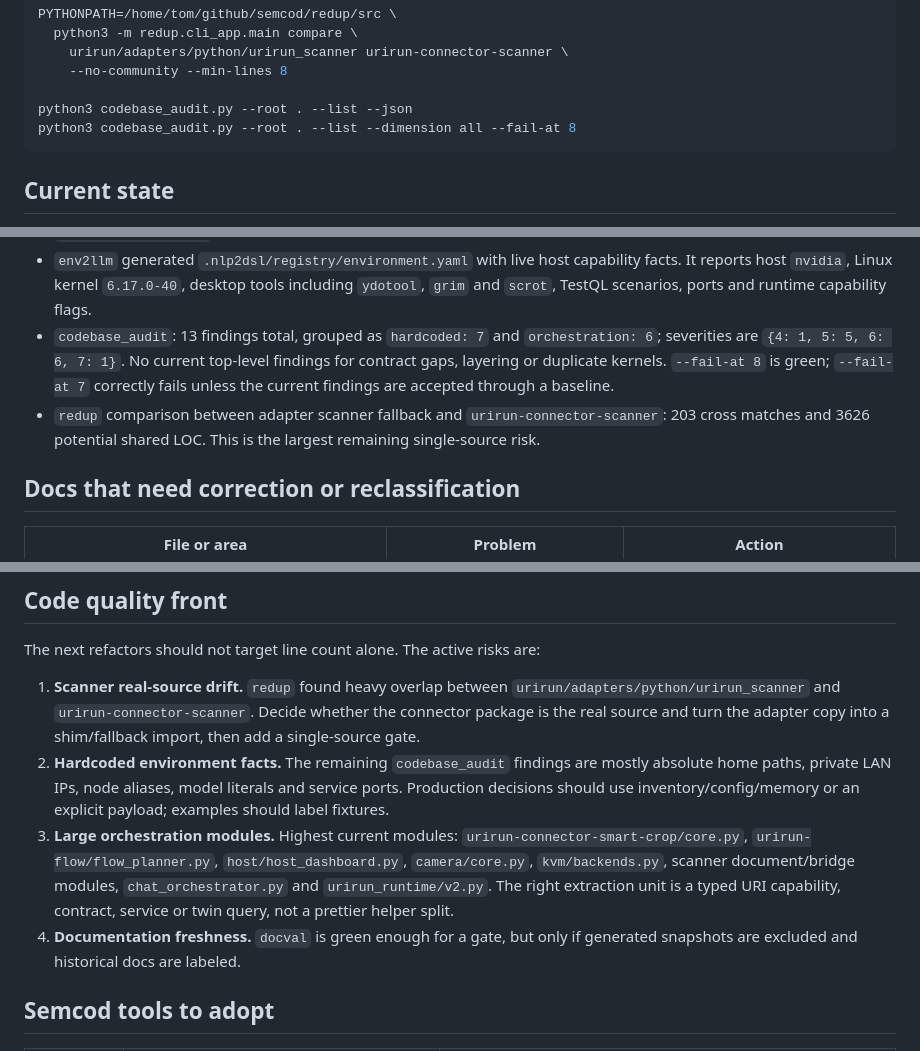
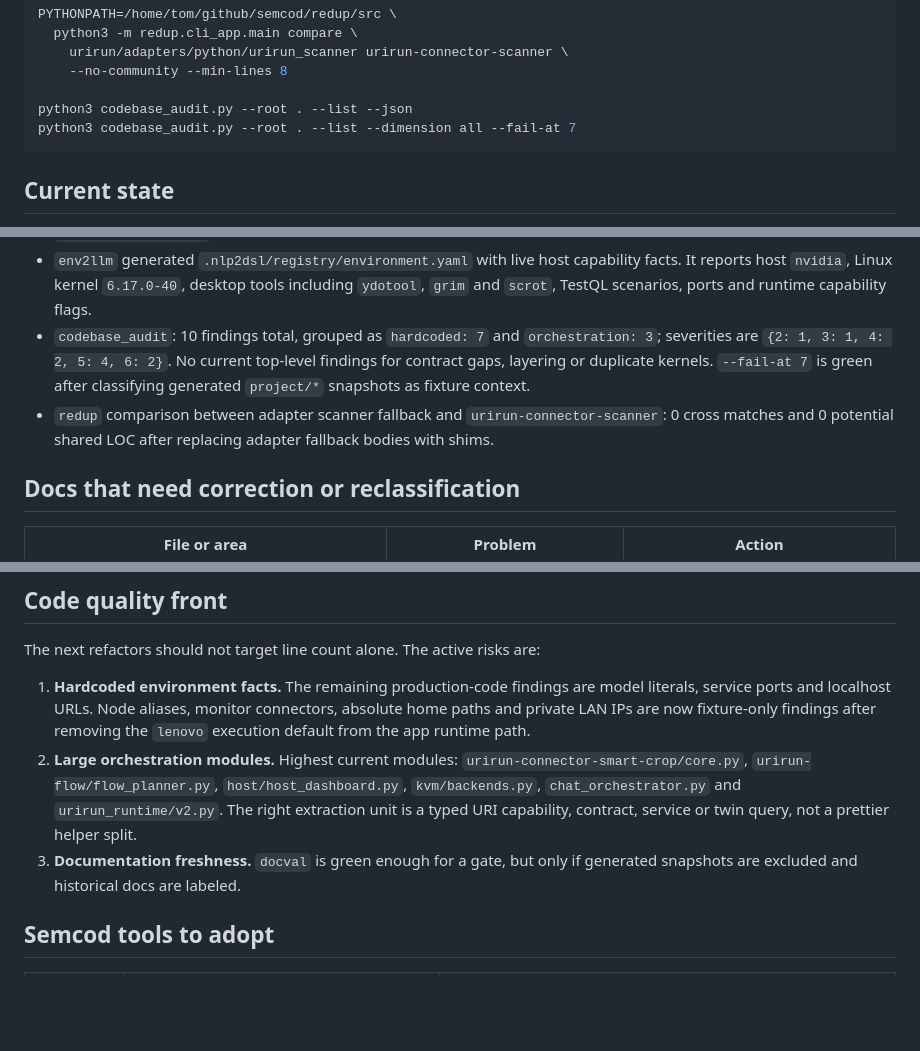
Before and after one commit to if-uri/docs, a Markdown page: quality-and-docs-audit-2026-06-29.md, 3 parts joined by grey strips. GitHub-like rendering; blank space fills up the shorter version.

Commit message:
refaktor

````diff
--- a/quality-and-docs-audit-2026-06-29.md
+++ b/quality-and-docs-audit-2026-06-29.md
@@ -26,7 +26,7 @@ PYTHONPATH=/home/tom/github/semcod/redup/src \
     --no-community --min-lines 8
 
 python3 codebase_audit.py --root . --list --json
-python3 codebase_audit.py --root . --list --dimension all --fail-at 8
+python3 codebase_audit.py --root . --list --dimension all --fail-at 7
 ```
 
 ## Current state
@@ -56,14 +56,14 @@ Measured health:
   capability facts. It reports host `nvidia`, Linux kernel `6.17.0-40`,
   desktop tools including `ydotool`, `grim` and `scrot`, TestQL scenarios, ports
   and runtime capability flags.
-- `codebase_audit`: 13 findings total, grouped as `hardcoded: 7` and
-  `orchestration: 6`; severities are `{4: 1, 5: 5, 6: 6, 7: 1}`. No current
+- `codebase_audit`: 10 findings total, grouped as `hardcoded: 7` and
+  `orchestration: 3`; severities are `{2: 1, 3: 1, 4: 2, 5: 4, 6: 2}`. No current
   top-level findings for contract gaps, layering or duplicate kernels.
-  `--fail-at 8` is green; `--fail-at 7` correctly fails unless the current
-  findings are accepted through a baseline.
+  `--fail-at 7` is green after classifying generated `project/*` snapshots as
+  fixture context.
 - `redup` comparison between adapter scanner fallback and
-  `urirun-connector-scanner`: 203 cross matches and 3626 potential shared LOC.
-  This is the largest remaining single-source risk.
+  `urirun-connector-scanner`: 0 cross matches and 0 potential shared LOC after
+  replacing adapter fallback bodies with shims.
 
 ## Docs that need correction or reclassification
 
@@ -82,21 +82,17 @@ Measured health:
 
 The next refactors should not target line count alone. The active risks are:
 
-1. **Scanner real-source drift.** `redup` found heavy overlap between
-   `urirun/adapters/python/urirun_scanner` and `urirun-connector-scanner`.
-   Decide whether the connector package is the real source and turn the adapter
-   copy into a shim/fallback import, then add a single-source gate.
-2. **Hardcoded environment facts.** The remaining `codebase_audit` findings are
-   mostly absolute home paths, private LAN IPs, node aliases, model literals and
-   service ports. Production decisions should use inventory/config/memory or an
-   explicit payload; examples should label fixtures.
-3. **Large orchestration modules.** Highest current modules:
+1. **Hardcoded environment facts.** The remaining production-code findings are
+   model literals, service ports and localhost URLs. Node aliases, monitor
+   connectors, absolute home paths and private LAN IPs are now fixture-only
+   findings after removing the `lenovo` execution default from the app runtime
+   path.
+2. **Large orchestration modules.** Highest current modules:
    `urirun-connector-smart-crop/core.py`, `urirun-flow/flow_planner.py`,
-   `host/host_dashboard.py`, `camera/core.py`, `kvm/backends.py`,
-   scanner document/bridge modules, `chat_orchestrator.py` and
+   `host/host_dashboard.py`, `kvm/backends.py`, `chat_orchestrator.py` and
    `urirun_runtime/v2.py`. The right extraction unit is a typed URI capability,
    contract, service or twin query, not a prettier helper split.
-4. **Documentation freshness.** `docval` is green enough for a gate, but only if
+3. **Documentation freshness.** `docval` is green enough for a gate, but only if
    generated snapshots are excluded and historical docs are labeled.
 
 ## Semcod tools to adopt
````
